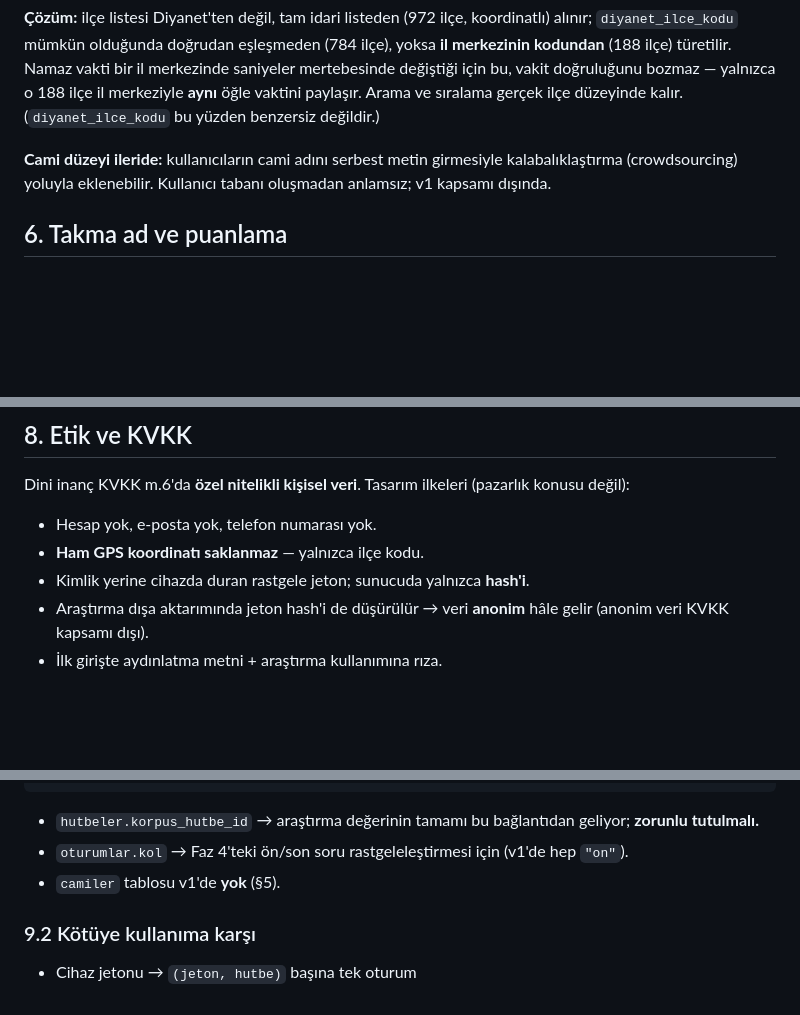
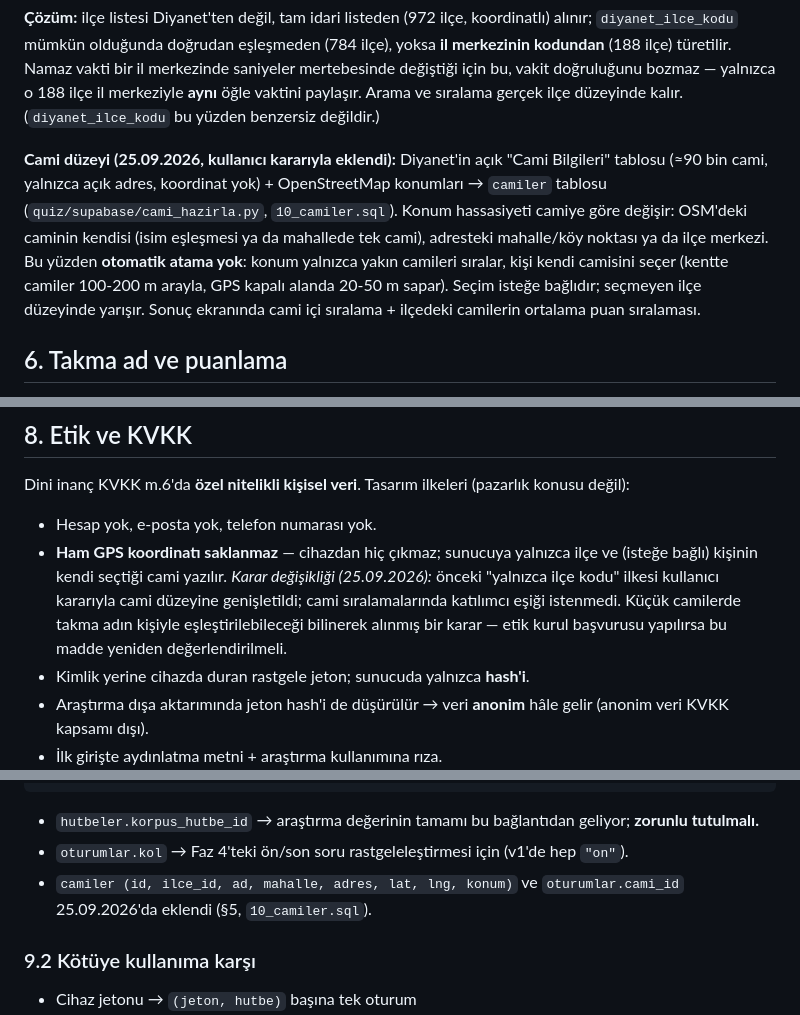
Before and after one commit to cosark1/hutbe-engine, a Markdown page: arastirma/quiz_plani.md, 3 parts joined by grey strips. GitHub-like rendering; blank space fills up the shorter version.

Commit message:
quiz_plani: cami düzeyi kararı (§5, §8, §9.1)
Co-Authored-By: Claude Opus 5.5 <noreply@anthropic.com>

```diff
--- a/arastirma/quiz_plani.md
+++ b/arastirma/quiz_plani.md
@@ -119,7 +119,7 @@ QR elendi (cami düzeyinde izin/tanınırlık gerektiriyordu). Bu, cami düzeyin
 
 **Çözüm:** ilçe listesi Diyanet'ten değil, tam idari listeden (972 ilçe, koordinatlı) alınır; `diyanet_ilce_kodu` mümkün olduğunda doğrudan eşleşmeden (784 ilçe), yoksa **il merkezinin kodundan** (188 ilçe) türetilir. Namaz vakti bir il merkezinde saniyeler mertebesinde değiştiği için bu, vakit doğruluğunu bozmaz — yalnızca o 188 ilçe il merkeziyle **aynı** öğle vaktini paylaşır. Arama ve sıralama gerçek ilçe düzeyinde kalır. (`diyanet_ilce_kodu` bu yüzden benzersiz değildir.)
 
-**Cami düzeyi ileride:** kullanıcıların cami adını serbest metin girmesiyle kalabalıklaştırma (crowdsourcing) yoluyla eklenebilir. Kullanıcı tabanı oluşmadan anlamsız; v1 kapsamı dışında.
+**Cami düzeyi (25.09.2026, kullanıcı kararıyla eklendi):** Diyanet'in açık "Cami Bilgileri" tablosu (≈90 bin cami, yalnızca açık adres, koordinat yok) + OpenStreetMap konumları → `camiler` tablosu (`quiz/supabase/cami_hazirla.py`, `10_camiler.sql`). Konum hassasiyeti camiye göre değişir: OSM'deki caminin kendisi (isim eşleşmesi ya da mahallede tek cami), adresteki mahalle/köy noktası ya da ilçe merkezi. Bu yüzden **otomatik atama yok**: konum yalnızca yakın camileri sıralar, kişi kendi camisini seçer (kentte camiler 100-200 m arayla, GPS kapalı alanda 20-50 m sapar). Seçim isteğe bağlıdır; seçmeyen ilçe düzeyinde yarışır. Sonuç ekranında cami içi sıralama + ilçedeki camilerin ortalama puan sıralaması.
 
 ## 6. Takma ad ve puanlama
 
@@ -142,7 +142,8 @@ Kurumsal işbirliği ve fiziksel QR yoksa büyüme tamamen **organik**. Bu, ür
 Dini inanç KVKK m.6'da **özel nitelikli kişisel veri**. Tasarım ilkeleri (pazarlık konusu değil):
 
 - Hesap yok, e-posta yok, telefon numarası yok.
-- **Ham GPS koordinatı saklanmaz** — yalnızca ilçe kodu.
+- **Ham GPS koordinatı saklanmaz** — cihazdan hiç çıkmaz; sunucuya yalnızca ilçe ve (isteğe bağlı) kişinin kendi seçtiği cami yazılır.
+  *Karar değişikliği (25.09.2026):* önceki "yalnızca ilçe kodu" ilkesi kullanıcı kararıyla cami düzeyine genişletildi; cami sıralamalarında katılımcı eşiği istenmedi. Küçük camilerde takma adın kişiyle eşleştirilebileceği bilinerek alınmış bir karar — etik kurul başvurusu yapılırsa bu madde yeniden değerlendirilmeli.
 - Kimlik yerine cihazda duran rastgele jeton; sunucuda yalnızca **hash'i**.
 - Araştırma dışa aktarımında jeton hash'i de düşürülür → veri **anonim** hâle gelir (anonim veri KVKK kapsamı dışı).
 - İlk girişte aydınlatma metni + araştırma kullanımına rıza.
@@ -175,7 +176,7 @@ cevaplar   (id, oturum_id, soru_id, secilen_idx, dogru_mu, yanit_ms, puan)
 
 - `hutbeler.korpus_hutbe_id` → araştırma değerinin tamamı bu bağlantıdan geliyor; **zorunlu tutulmalı.**
 - `oturumlar.kol` → Faz 4'teki ön/son soru rastgeleleştirmesi için (v1'de hep `"on"`).
-- `camiler` tablosu v1'de **yok** (§5).
+- `camiler (id, ilce_id, ad, mahalle, adres, lat, lng, konum)` ve `oturumlar.cami_id` 25.09.2026'da eklendi (§5, `10_camiler.sql`).
 
 ### 9.2 Kötüye kullanıma karşı
 
```
